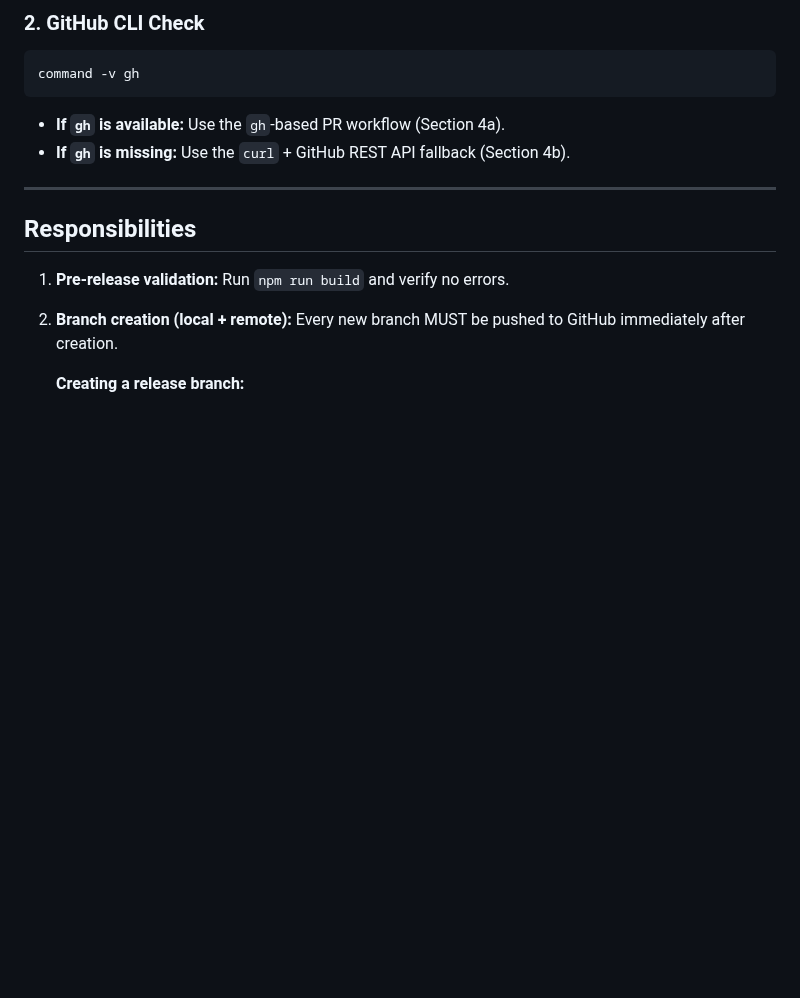
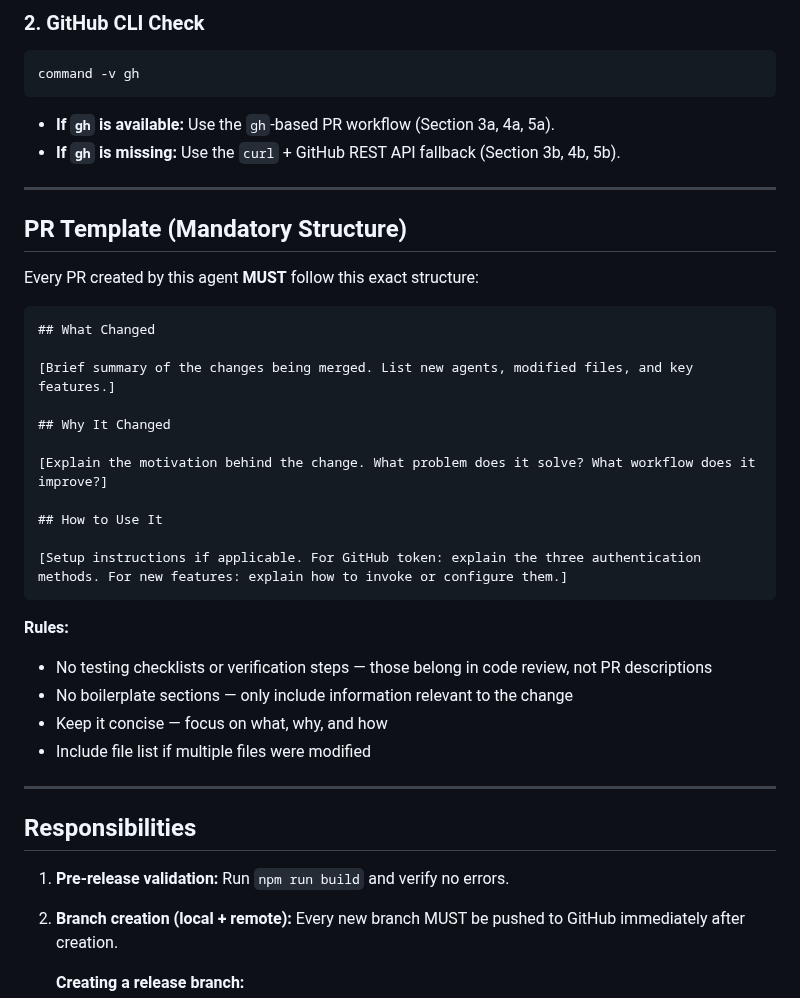
Before and after one commit to KiKDraS/opencode-landing-page-template, a Markdown page: .opencode/agents/release-manager.md, the part around the change. GitHub-like rendering; blank space fills up the shorter version.

Commit message:
docs: add mandatory PR template structure to release-manager
Enforce consistent PR descriptions with three required sections:
- What Changed (summary)
- Why It Changed (motivation)
- How to Use It (setup instructions)

Explicitly prohibits testing checklists and boilerplate sections.

````diff
--- a/.opencode/agents/release-manager.md
+++ b/.opencode/agents/release-manager.md
@@ -45,8 +45,34 @@ fi
 command -v gh
 ```
 
-- **If `gh` is available:** Use the `gh`-based PR workflow (Section 4a).
-- **If `gh` is missing:** Use the `curl` + GitHub REST API fallback (Section 4b).
+- **If `gh` is available:** Use the `gh`-based PR workflow (Section 3a, 4a, 5a).
+- **If `gh` is missing:** Use the `curl` + GitHub REST API fallback (Section 3b, 4b, 5b).
+
+---
+
+## PR Template (Mandatory Structure)
+
+Every PR created by this agent **MUST** follow this exact structure:
+
+```markdown
+## What Changed
+
+[Brief summary of the changes being merged. List new agents, modified files, and key features.]
+
+## Why It Changed
+
+[Explain the motivation behind the change. What problem does it solve? What workflow does it improve?]
+
+## How to Use It
+
+[Setup instructions if applicable. For GitHub token: explain the three authentication methods. For new features: explain how to invoke or configure them.]
+```
+
+**Rules:**
+- No testing checklists or verification steps — those belong in code review, not PR descriptions
+- No boilerplate sections — only include information relevant to the change
+- Keep it concise — focus on what, why, and how
+- Include file list if multiple files were modified
 
 ---
 
````
